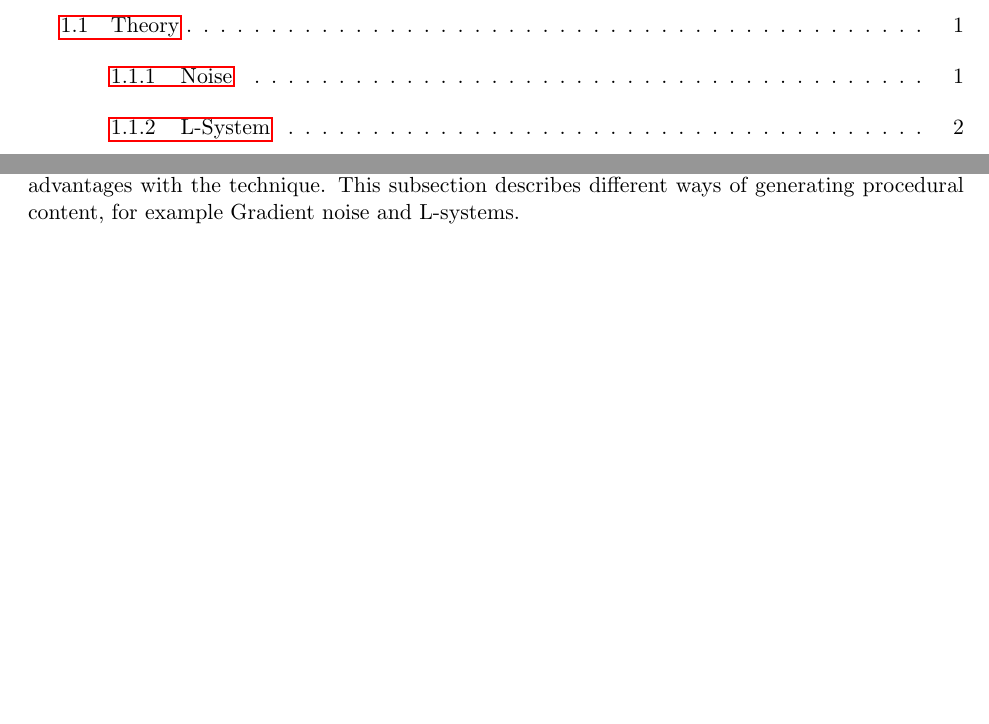
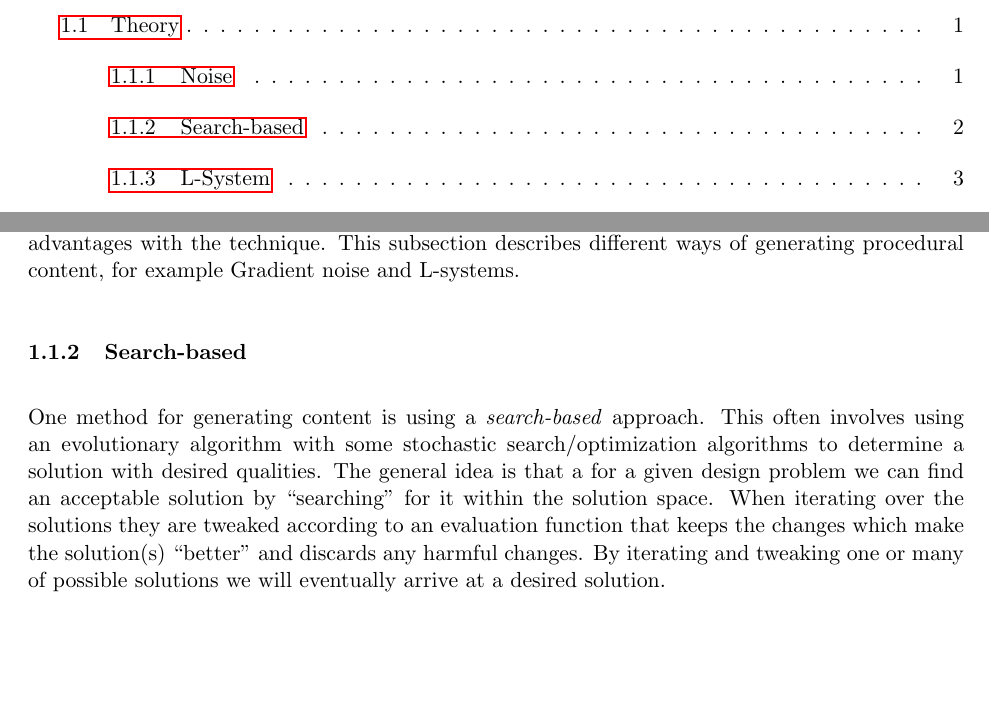
Before and after one commit to DATX02-20-02/Report, a LaTeX document (main.tex, which reads tex/introduction/theory.tex): two parts of pages 3 and 6 of 27, joined at a grey line, cut so that both start at the same text, the shorter picture padded with empty space. Compiled offline with pdfLaTeX.

Commit message:
Started writing about search-based PCG approach

```diff
--- a/tex/introduction/theory.tex
+++ b/tex/introduction/theory.tex
@@ -49,6 +49,14 @@ Although \textit{simplex noise} is the improved version, the two terms are often
 He also mentions several technical advantages with the technique.
 This subsection describes different ways of generating procedural content, for example Gradient noise and L-systems.
 
+\subsubsection{Search-based}
+One method for generating content is using a \textit{search-based} approach.
+This often involves using an evolutionary algorithm with some stochastic search/optimization algorithms to determine a solution with desired qualities.
+The general idea is that a for a given design problem we can find an acceptable solution by ``searching'' for it within the solution space.
+When iterating over the solutions they are tweaked according to an evaluation function that keeps the changes which make the solution(s) ``better'' and discards any harmful changes.
+By iterating and tweaking one or many of possible solutions we will eventually arrive at a desired solution.
+% http://pcgbook.com/wp-content/uploads/chapter02.pdf
+
 \subsubsection{L-System}
 An L-system is a type of formal grammar typically used in procedural generation.
 It is built up of strings which under a set of constraints recursively grow larger and more complex with each iteration.
```
